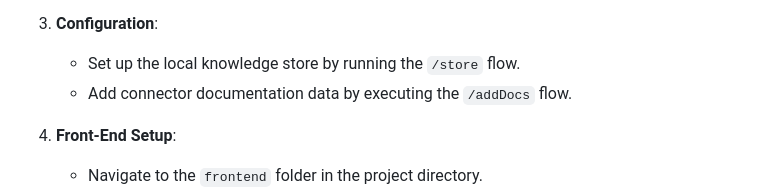
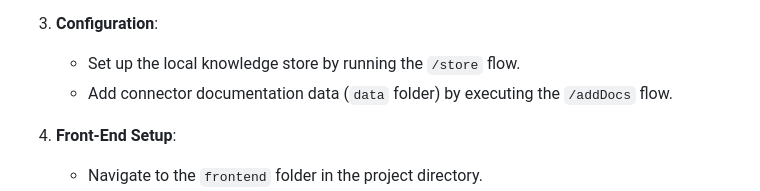
Before and after one commit to Omareeo/MuleSoft-Chatbot-Connector-Recommender, a Markdown page: README.md, the part around the change. Drawn GitHub-style.

```diff
--- a/README.md
+++ b/README.md
@@ -72,7 +72,7 @@ Follow these steps to set up and run the chatbot:
 
 3. **Configuration**:
    - Set up the local knowledge store by running the `/store` flow.
-   - Add connector documentation data by executing the `/addDocs` flow.
+   - Add connector documentation data  (`data` folder)  by executing the `/addDocs` flow.
 
 4. **Front-End Setup**:
    - Navigate to the `frontend` folder in the project directory.
```
